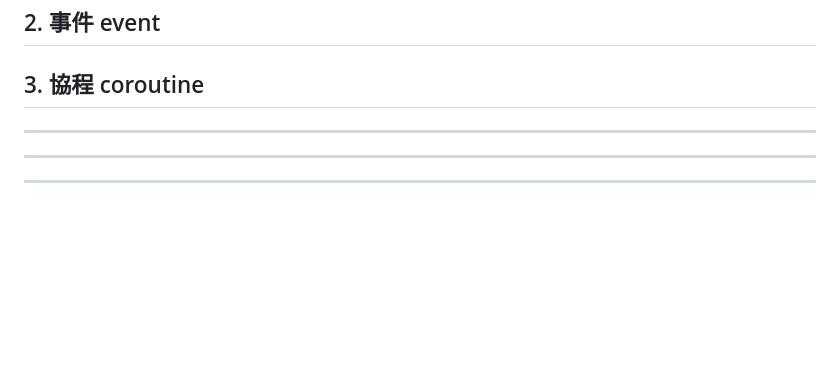
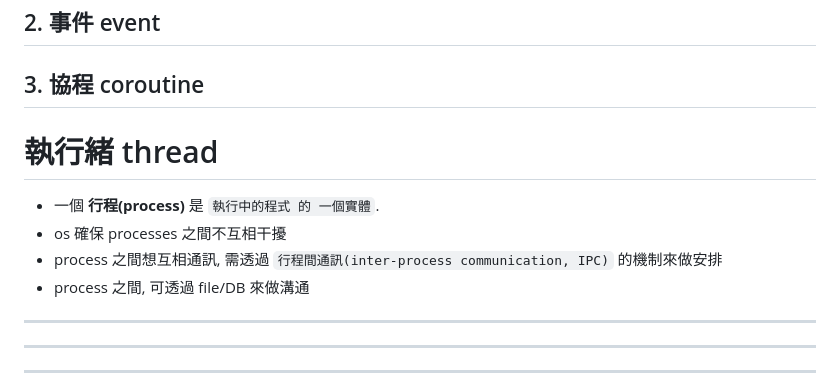
Before and after one commit to leo0961325/documentation-notes, a Markdown page: python/async/README.md, the part around the change. Drawn GitHub-style; blank space fills up the shorter version.

Commit message:
python

```diff
--- a/python/async/README.md
+++ b/python/async/README.md
@@ -25,7 +25,12 @@ Python有許多 低階模組 支援多工的非同步架構, 但建議使用高
 
 
 
+# 執行緒 thread
 
+- 一個 **行程(process)** 是 `執行中的程式 的 一個實體`.
+- os 確保 processes 之間不互相干擾
+- process 之間想互相通訊, 需透過 `行程間通訊(inter-process communication, IPC)` 的機制來做安排
+- process 之間, 可透過 file/DB 來做溝通
 
 
 
```
Also changed, not shown: python/async/generator.md (added, +62 -0 lines), python/publish.md (added, +6 -0 lines), img/generator.png (added).
